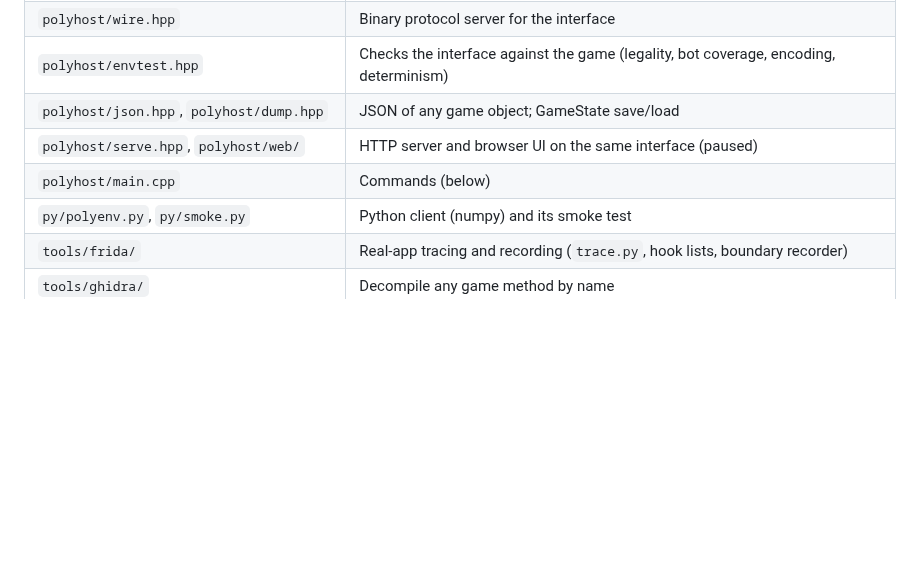
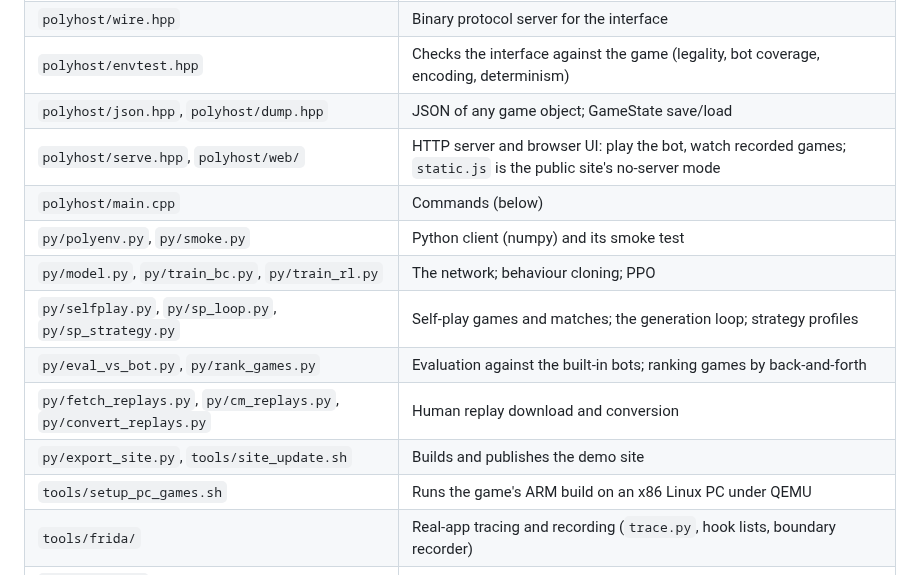
Before and after one commit to bengreff/polytopia, a Markdown page: README.md, the part around one of its changes. Drawn GitHub-style; blank space fills up the shorter version.

```diff
--- a/README.md
+++ b/README.md
@@ -48,9 +113,15 @@ One process hosts many matches; run several processes for parallelism.
 | `polyhost/wire.hpp` | Binary protocol server for the interface |
 | `polyhost/envtest.hpp` | Checks the interface against the game (legality, bot coverage, encoding, determinism) |
 | `polyhost/json.hpp`, `polyhost/dump.hpp` | JSON of any game object; GameState save/load |
-| `polyhost/serve.hpp`, `polyhost/web/` | HTTP server and browser UI on the same interface (paused) |
+| `polyhost/serve.hpp`, `polyhost/web/` | HTTP server and browser UI: play the bot, watch recorded games; `static.js` is the public site's no-server mode |
 | `polyhost/main.cpp` | Commands (below) |
 | `py/polyenv.py`, `py/smoke.py` | Python client (numpy) and its smoke test |
+| `py/model.py`, `py/train_bc.py`, `py/train_rl.py` | The network; behaviour cloning; PPO |
+| `py/selfplay.py`, `py/sp_loop.py`, `py/sp_strategy.py` | Self-play games and matches; the generation loop; strategy profiles |
+| `py/eval_vs_bot.py`, `py/rank_games.py` | Evaluation against the built-in bots; ranking games by back-and-forth |
+| `py/fetch_replays.py`, `py/cm_replays.py`, `py/convert_replays.py` | Human replay download and conversion |
+| `py/export_site.py`, `tools/site_update.sh` | Builds and publishes the demo site |
+| `tools/setup_pc_games.sh` | Runs the game's ARM build on an x86 Linux PC under QEMU |
 | `tools/frida/` | Real-app tracing and recording (`trace.py`, hook lists, boundary recorder) |
 | `tools/ghidra/` | Decompile any game method by name |
 | `tools/statediff.py`, `tools/statecompare.py` | Diff two dumped GameStates |
```
Also changed, not shown: other parts of README.md (+66 -1 lines).
